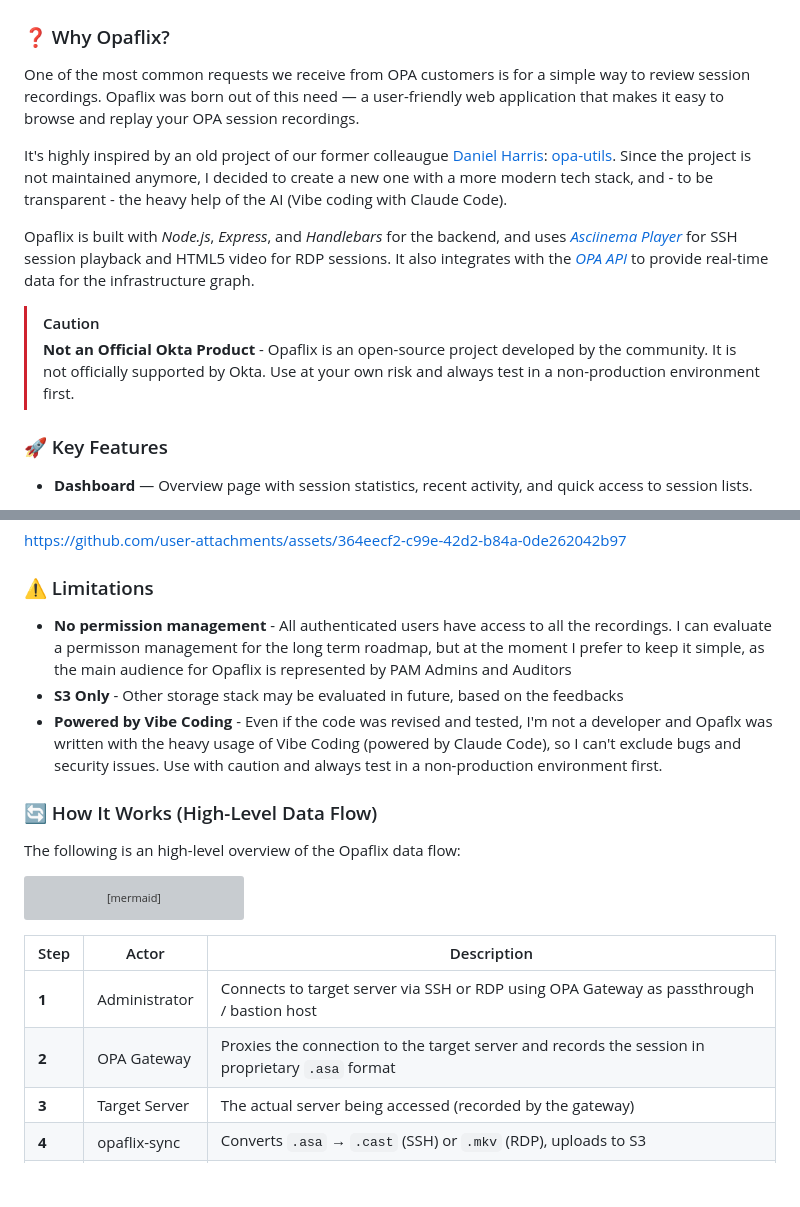
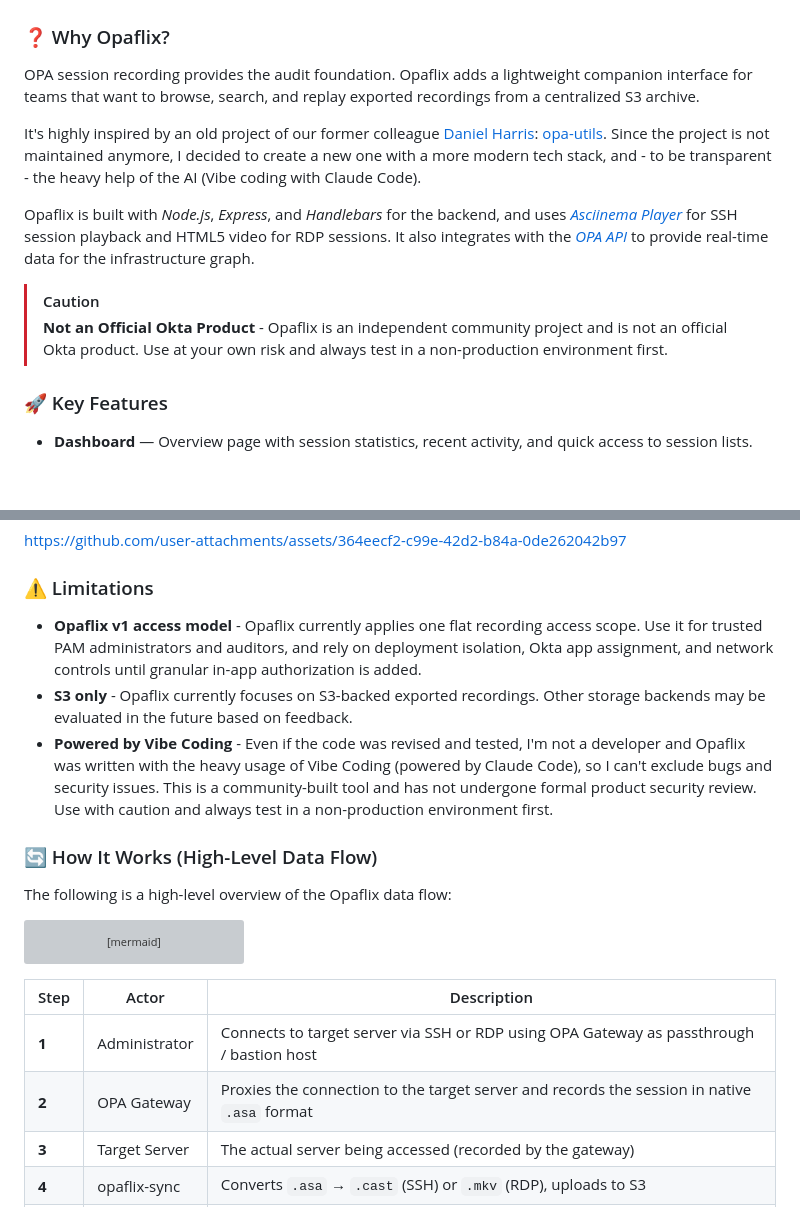
Before and after one commit to fabiograsso/okta-opaflix, a Markdown page: README.md, 2 parts joined by grey strips. GitHub-like rendering; blank space fills up the shorter version; grey boxes are pictures that could not be loaded.

````diff
--- a/README.md
+++ b/README.md
@@ -48,14 +48,14 @@ Opaflix is a web application for replaying Okta Privileged Access (OPA) session
 
 ### ❓ Why Opaflix?
 
-One of the most common requests we receive from OPA customers is for a simple way to review session recordings. Opaflix was born out of this need — a user-friendly web application that makes it easy to browse and replay your OPA session recordings.
+OPA session recording provides the audit foundation. Opaflix adds a lightweight companion interface for teams that want to browse, search, and replay exported recordings from a centralized S3 archive.
 
-It's highly inspired by an old project of our former colleaugue [Daniel Harris](https://github.com/mrdanielmh/): [opa-utils](https://github.com/mrdanielmh/opa-utils). Since the project is not maintained anymore, I decided to create a new one with a more modern tech stack, and - to be transparent - the heavy help of the AI (Vibe coding with Claude Code).
+It's highly inspired by an old project of our former colleague [Daniel Harris](https://github.com/mrdanielmh/): [opa-utils](https://github.com/mrdanielmh/opa-utils). Since the project is not maintained anymore, I decided to create a new one with a more modern tech stack, and - to be transparent - the heavy help of the AI (Vibe coding with Claude Code).
 
 Opaflix is built with *Node.js*, *Express*, and *Handlebars* for the backend, and uses *[Asciinema Player](https://asciinema.org/)* for SSH session playback and HTML5 video for RDP sessions. It also integrates with the *[OPA API](https://developer.okta.com/docs/api/openapi/opa)* to provide real-time data for the infrastructure graph.
 
 > [!CAUTION]
-> **Not an Official Okta Product** - Opaflix is an open-source project developed by the community. It is not officially supported by Okta. Use at your own risk and always test in a non-production environment first.
+> **Not an Official Okta Product** - Opaflix is an independent community project and is not an official Okta product. Use at your own risk and always test in a non-production environment first.
 
 ### 🚀 Key Features
 
@@ -112,13 +112,13 @@ https://github.com/user-attachments/assets/364eecf2-c99e-42d2-b84a-0de262042b97
 
 ### ⚠️ Limitations
 
-- **No permission management** - All authenticated users have access to all the recordings. I can evaluate a permisson management for the long term roadmap, but at the moment I prefer to keep it simple, as the main audience for Opaflix is represented by PAM Admins and Auditors
-- **S3 Only** - Other storage stack may be evaluated in future, based on the feedbacks
-- **Powered by Vibe Coding** - Even if the code was revised and tested, I'm not a developer and Opaflx was written with the heavy usage of Vibe Coding (powered by Claude Code), so I can't exclude bugs and security issues. Use with caution and always test in a non-production environment first.
+- **Opaflix v1 access model** - Opaflix currently applies one flat recording access scope. Use it for trusted PAM administrators and auditors, and rely on deployment isolation, Okta app assignment, and network controls until granular in-app authorization is added.
+- **S3 only** - Opaflix currently focuses on S3-backed exported recordings. Other storage backends may be evaluated in the future based on feedback.
+- **Powered by Vibe Coding** - Even if the code was revised and tested, I'm not a developer and Opaflix was written with the heavy usage of Vibe Coding (powered by Claude Code), so I can't exclude bugs and security issues. This is a community-built tool and has not undergone formal product security review. Use with caution and always test in a non-production environment first.
 
 ### 🔄 How It Works (High-Level Data Flow)
 
-The following is an high-level overview of the Opaflix data flow:
+The following is a high-level overview of the Opaflix data flow:
 
 ```mermaid
 ---
@@ -175,7 +175,7 @@ flowchart LR
 | Step | Actor | Description |
 | ----- | ----- | ----------- |
 | **1** | Administrator | Connects to target server via SSH or RDP using OPA Gateway as passthrough / bastion host |
-| **2** | OPA Gateway | Proxies the connection to the target server and records the session in proprietary `.asa` format |
+| **2** | OPA Gateway | Proxies the connection to the target server and records the session in native `.asa` format |
 | **3** | Target Server | The actual server being accessed (recorded by the gateway) |
 | **4** | opaflix-sync | Converts `.asa` → `.cast` (SSH) or `.mkv` (RDP), uploads to S3 |
 | **5** | AWS S3 | Stores converted session recordings |
````
